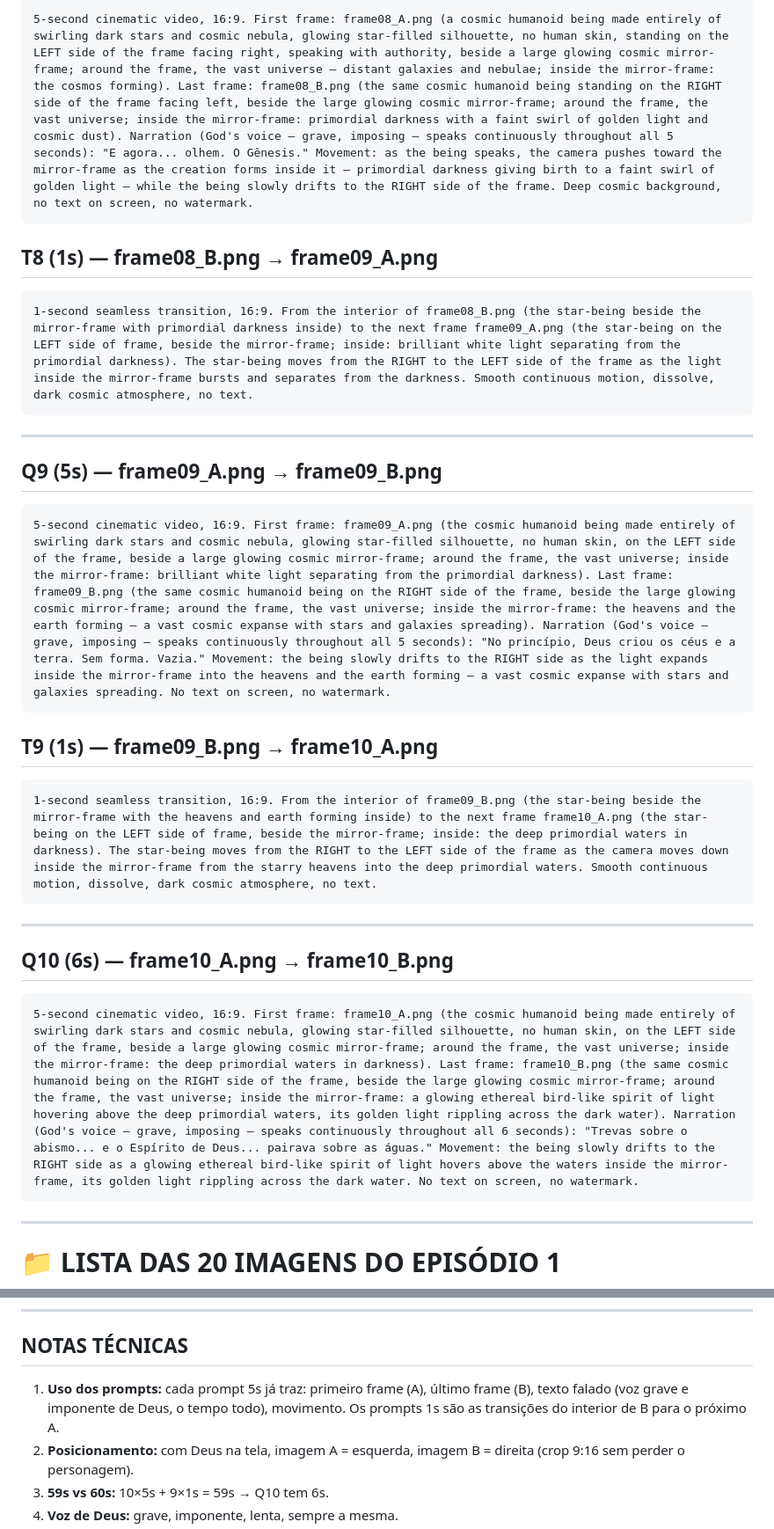
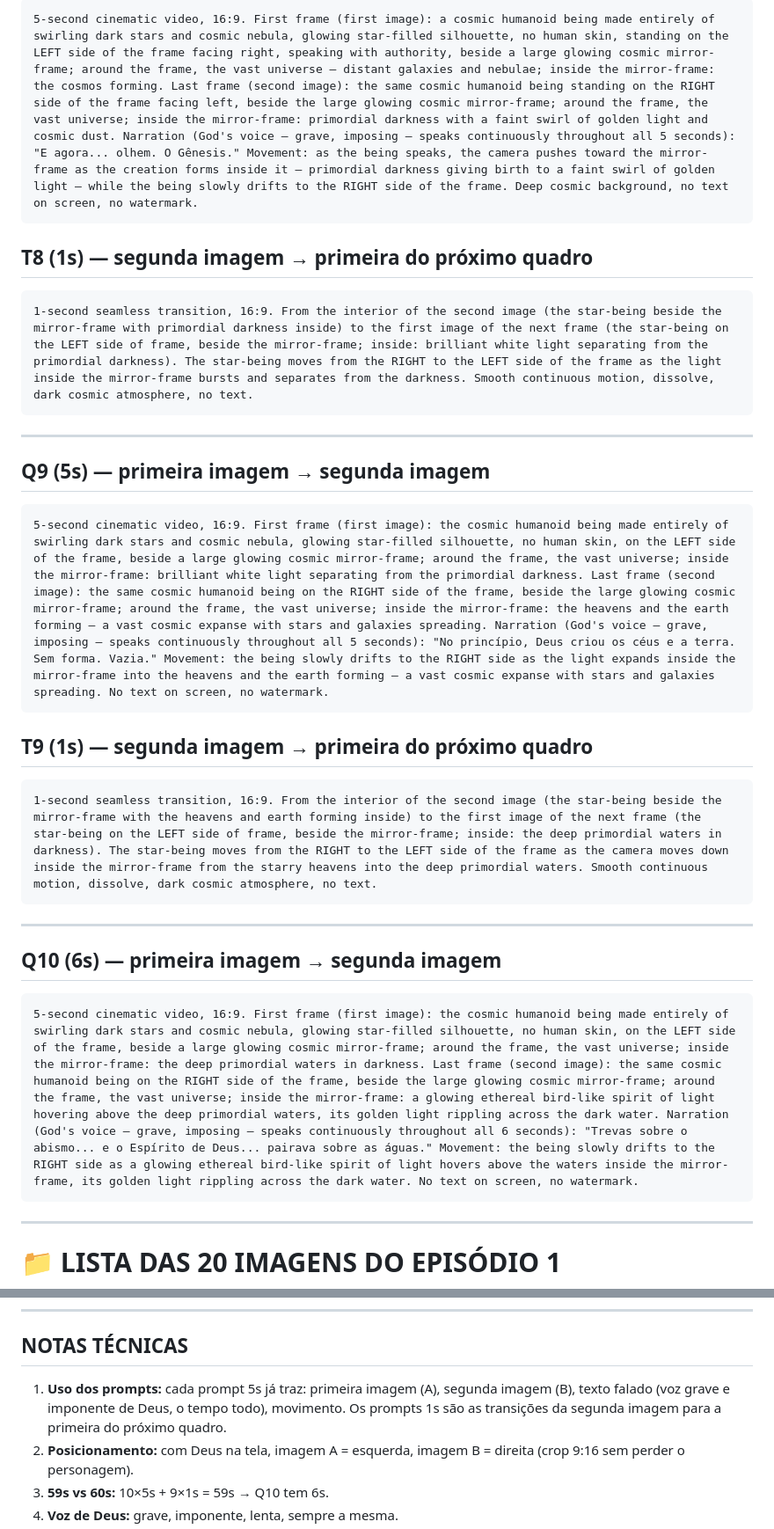
Before and after one commit to jonhykelvismacielsaar/Historias-IA, a Markdown page: instagram_dark/EPISODIO_01_ROTEIRO.md, 2 parts joined by grey strips. Shown at 88% size. Rendered like a GitHub page.

````diff
--- a/instagram_dark/EPISODIO_01_ROTEIRO.md
+++ b/instagram_dark/EPISODIO_01_ROTEIRO.md
@@ -145,29 +146,29 @@
 ```
-5-second cinematic video, 16:9. First frame: frame08_A.png (a cosmic humanoid being made entirely of swirling dark stars and cosmic nebula, glowing star-filled silhouette, no human skin, standing on the LEFT side of the frame facing right, speaking with authority, beside a large glowing cosmic mirror-frame; around the frame, the vast universe — distant galaxies and nebulae; inside the mirror-frame: the cosmos forming). Last frame: frame08_B.png (the same cosmic humanoid being standing on the RIGHT side of the frame facing left, beside the large glowing cosmic mirror-frame; around the frame, the vast universe; inside the mirror-frame: primordial darkness with a faint swirl of golden light and cosmic dust). Narration (God's voice — grave, imposing — speaks continuously throughout all 5 seconds): "E agora... olhem. O Gênesis." Movement: as the being speaks, the camera pushes toward the mirror-frame as the creation forms inside it — primordial darkness giving birth to a faint swirl of golden light — while the being slowly drifts to the RIGHT side of the frame. Deep cosmic background, no text on screen, no watermark.
+5-second cinematic video, 16:9. First frame (first image): a cosmic humanoid being made entirely of swirling dark stars and cosmic nebula, glowing star-filled silhouette, no human skin, standing on the LEFT side of the frame facing right, speaking with authority, beside a large glowing cosmic mirror-frame; around the frame, the vast universe — distant galaxies and nebulae; inside the mirror-frame: the cosmos forming. Last frame (second image): the same cosmic humanoid being standing on the RIGHT side of the frame facing left, beside the large glowing cosmic mirror-frame; around the frame, the vast universe; inside the mirror-frame: primordial darkness with a faint swirl of golden light and cosmic dust. Narration (God's voice — grave, imposing — speaks continuously throughout all 5 seconds): "E agora... olhem. O Gênesis." Movement: as the being speaks, the camera pushes toward the mirror-frame as the creation forms inside it — primordial darkness giving birth to a faint swirl of golden light — while the being slowly drifts to the RIGHT side of the frame. Deep cosmic background, no text on screen, no watermark.
 ```
 
-## T8 (1s) — frame08_B.png → frame09_A.png
+## T8 (1s) — segunda imagem → primeira do próximo quadro
 ```
-1-second seamless transition, 16:9. From the interior of frame08_B.png (the star-being beside the mirror-frame with primordial darkness inside) to the next frame frame09_A.png (the star-being on the LEFT side of frame, beside the mirror-frame; inside: brilliant white light separating from the primordial darkness). The star-being moves from the RIGHT to the LEFT side of the frame as the light inside the mirror-frame bursts and separates from the darkness. Smooth continuous motion, dissolve, dark cosmic atmosphere, no text.
+1-second seamless transition, 16:9. From the interior of the second image (the star-being beside the mirror-frame with primordial darkness inside) to the first image of the next frame (the star-being on the LEFT side of frame, beside the mirror-frame; inside: brilliant white light separating from the primordial darkness). The star-being moves from the RIGHT to the LEFT side of the frame as the light inside the mirror-frame bursts and separates from the darkness. Smooth continuous motion, dissolve, dark cosmic atmosphere, no text.
 ```
 
 ---
 
-## Q9 (5s) — frame09_A.png → frame09_B.png
+## Q9 (5s) — primeira imagem → segunda imagem
 ```
-5-second cinematic video, 16:9. First frame: frame09_A.png (the cosmic humanoid being made entirely of swirling dark stars and cosmic nebula, glowing star-filled silhouette, no human skin, on the LEFT side of the frame, beside a large glowing cosmic mirror-frame; around the frame, the vast universe; inside the mirror-frame: brilliant white light separating from the primordial darkness). Last frame: frame09_B.png (the same cosmic humanoid being on the RIGHT side of the frame, beside the large glowing cosmic mirror-frame; around the frame, the vast universe; inside the mirror-frame: the heavens and the earth forming — a vast cosmic expanse with stars and galaxies spreading). Narration (God's voice — grave, imposing — speaks continuously throughout all 5 seconds): "No princípio, Deus criou os céus e a terra. Sem forma. Vazia." Movement: the being slowly drifts to the RIGHT side as the light expands inside the mirror-frame into the heavens and the earth forming — a vast cosmic expanse with stars and galaxies spreading. No text on screen, no watermark.
+5-second cinematic video, 16:9. First frame (first image): the cosmic humanoid being made entirely of swirling dark stars and cosmic nebula, glowing star-filled silhouette, no human skin, on the LEFT side of the frame, beside a large glowing cosmic mirror-frame; around the frame, the vast universe; inside the mirror-frame: brilliant white light separating from the primordial darkness. Last frame (second image): the same cosmic humanoid being on the RIGHT side of the frame, beside the large glowing cosmic mirror-frame; around the frame, the vast universe; inside the mirror-frame: the heavens and the earth forming — a vast cosmic expanse with stars and galaxies spreading. Narration (God's voice — grave, imposing — speaks continuously throughout all 5 seconds): "No princípio, Deus criou os céus e a terra. Sem forma. Vazia." Movement: the being slowly drifts to the RIGHT side as the light expands inside the mirror-frame into the heavens and the earth forming — a vast cosmic expanse with stars and galaxies spreading. No text on screen, no watermark.
 ```
 
-## T9 (1s) — frame09_B.png → frame10_A.png
+## T9 (1s) — segunda imagem → primeira do próximo quadro
 ```
-1-second seamless transition, 16:9. From the interior of frame09_B.png (the star-being beside the mirror-frame with the heavens and earth forming inside) to the next frame frame10_A.png (the star-being on the LEFT side of frame, beside the mirror-frame; inside: the deep primordial waters in darkness). The star-being moves from the RIGHT to the LEFT side of the frame as the camera moves down inside the mirror-frame from the starry heavens into the deep primordial waters. Smooth continuous motion, dissolve, dark cosmic atmosphere, no text.
+1-second seamless transition, 16:9. From the interior of the second image (the star-being beside the mirror-frame with the heavens and earth forming inside) to the first image of the next frame (the star-being on the LEFT side of frame, beside the mirror-frame; inside: the deep primordial waters in darkness). The star-being moves from the RIGHT to the LEFT side of the frame as the camera moves down inside the mirror-frame from the starry heavens into the deep primordial waters. Smooth continuous motion, dissolve, dark cosmic atmosphere, no text.
 ```
 
 ---
 
-## Q10 (6s) — frame10_A.png → frame10_B.png
+## Q10 (6s) — primeira imagem → segunda imagem
 ```
-5-second cinematic video, 16:9. First frame: frame10_A.png (the cosmic humanoid being made entirely of swirling dark stars and cosmic nebula, glowing star-filled silhouette, no human skin, on the LEFT side of the frame, beside a large glowing cosmic mirror-frame; around the frame, the vast universe; inside the mirror-frame: the deep primordial waters in darkness). Last frame: frame10_B.png (the same cosmic humanoid being on the RIGHT side of the frame, beside the large glowing cosmic mirror-frame; around the frame, the vast universe; inside the mirror-frame: a glowing ethereal bird-like spirit of light hovering above the deep primordial waters, its golden light rippling across the dark water). Narration (God's voice — grave, imposing — speaks continuously throughout all 6 seconds): "Trevas sobre o abismo... e o Espírito de Deus... pairava sobre as águas." Movement: the being slowly drifts to the RIGHT side as a glowing ethereal bird-like spirit of light hovers above the waters inside the mirror-frame, its golden light rippling across the dark water. No text on screen, no watermark.
+5-second cinematic video, 16:9. First frame (first image): the cosmic humanoid being made entirely of swirling dark stars and cosmic nebula, glowing star-filled silhouette, no human skin, on the LEFT side of the frame, beside a large glowing cosmic mirror-frame; around the frame, the vast universe; inside the mirror-frame: the deep primordial waters in darkness. Last frame (second image): the same cosmic humanoid being on the RIGHT side of the frame, beside the large glowing cosmic mirror-frame; around the frame, the vast universe; inside the mirror-frame: a glowing ethereal bird-like spirit of light hovering above the deep primordial waters, its golden light rippling across the dark water. Narration (God's voice — grave, imposing — speaks continuously throughout all 6 seconds): "Trevas sobre o abismo... e o Espírito de Deus... pairava sobre as águas." Movement: the being slowly drifts to the RIGHT side as a glowing ethereal bird-like spirit of light hovers above the waters inside the mirror-frame, its golden light rippling across the dark water. No text on screen, no watermark.
 ```
 
 ---
@@ -191,7 +192,7 @@
 
 ## NOTAS TÉCNICAS
 
-1. **Uso dos prompts:** cada prompt 5s já traz: primeiro frame (A), último frame (B), texto falado (voz grave e imponente de Deus, o tempo todo), movimento. Os prompts 1s são as transições do interior de B para o próximo A.
+1. **Uso dos prompts:** cada prompt 5s já traz: primeira imagem (A), segunda imagem (B), texto falado (voz grave e imponente de Deus, o tempo todo), movimento. Os prompts 1s são as transições da segunda imagem para a primeira do próximo quadro.
 2. **Posicionamento:** com Deus na tela, imagem A = esquerda, imagem B = direita (crop 9:16 sem perder o personagem).
 3. **59s vs 60s:** 10×5s + 9×1s = 59s → Q10 tem 6s.
 4. **Voz de Deus:** grave, imponente, lenta, sempre a mesma.
````
Also changed, not shown: other parts of instagram_dark/EPISODIO_01_ROTEIRO.md (+32 -31 lines), instagram_dark/EPISODIO_02_ROTEIRO.md (+42 -41 lines).
